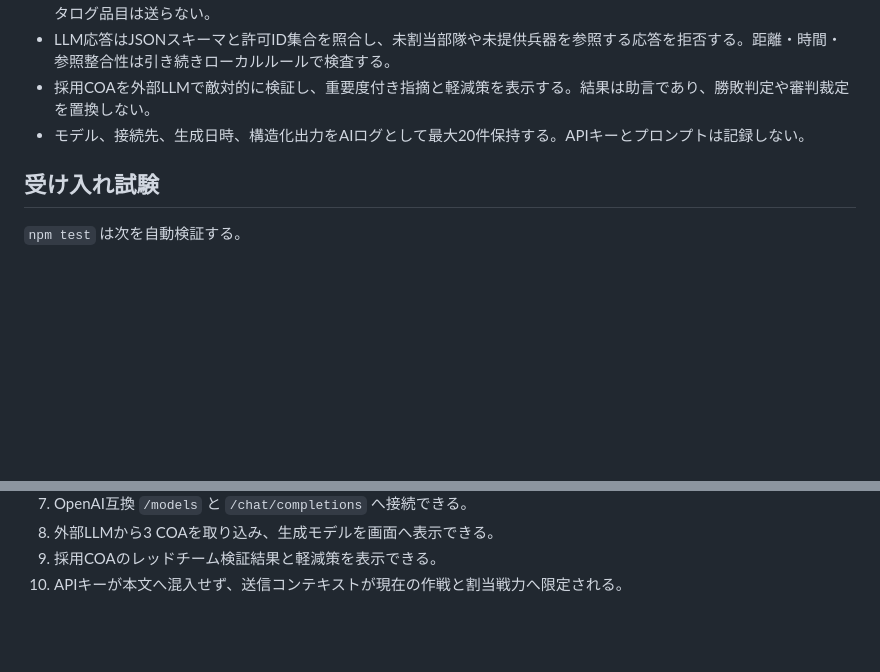
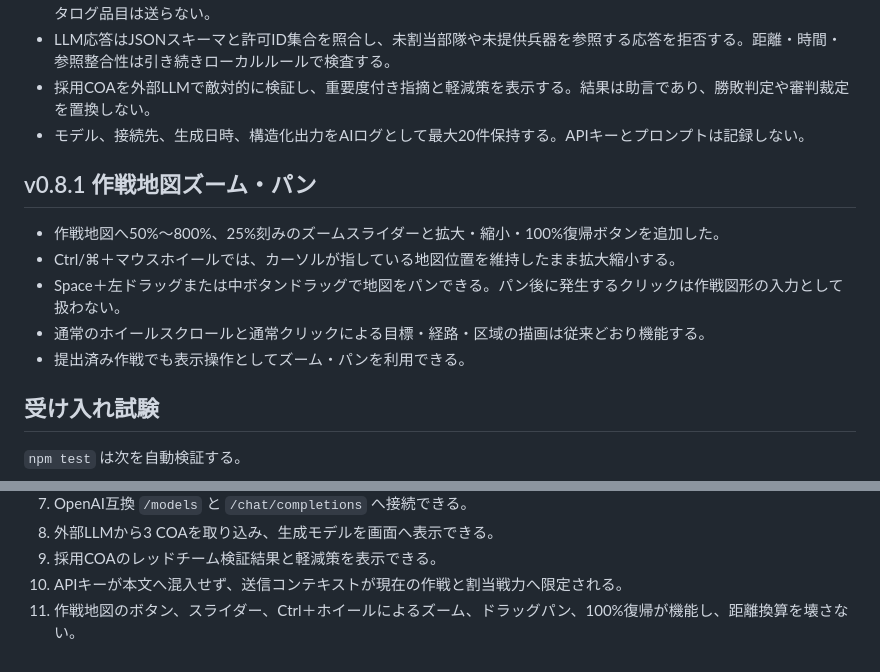
Before and after one commit to sasakiyugo/ORBATEditor, a Markdown page: docs/implementation-status.md, 2 parts joined by grey strips. GitHub-like rendering; blank space fills up the shorter version.

Commit message:
Add interactive operation map zoom and pan (v0.8.1)

```diff
--- a/docs/implementation-status.md
+++ b/docs/implementation-status.md
@@ -95,6 +95,14 @@
 - 採用COAを外部LLMで敵対的に検証し、重要度付き指摘と軽減策を表示する。結果は助言であり、勝敗判定や審判裁定を置換しない。
 - モデル、接続先、生成日時、構造化出力をAIログとして最大20件保持する。APIキーとプロンプトは記録しない。
 
+## v0.8.1 作戦地図ズーム・パン
+
+- 作戦地図へ50%〜800%、25%刻みのズームスライダーと拡大・縮小・100%復帰ボタンを追加した。
+- Ctrl/⌘＋マウスホイールでは、カーソルが指している地図位置を維持したまま拡大縮小する。
+- Space＋左ドラッグまたは中ボタンドラッグで地図をパンできる。パン後に発生するクリックは作戦図形の入力として扱わない。
+- 通常のホイールスクロールと通常クリックによる目標・経路・区域の描画は従来どおり機能する。
+- 提出済み作戦でも表示操作としてズーム・パンを利用できる。
+
 ## 受け入れ試験
 
 `npm test` は次を自動検証する。
@@ -109,3 +117,4 @@
 8. 外部LLMから3 COAを取り込み、生成モデルを画面へ表示できる。
 9. 採用COAのレッドチーム検証結果と軽減策を表示できる。
 10. APIキーが本文へ混入せず、送信コンテキストが現在の作戦と割当戦力へ限定される。
+11. 作戦地図のボタン、スライダー、Ctrl＋ホイールによるズーム、ドラッグパン、100%復帰が機能し、距離換算を壊さない。
```
